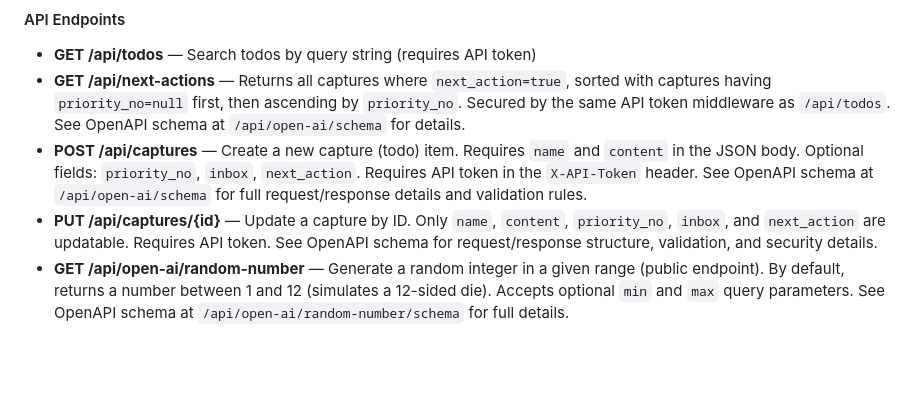
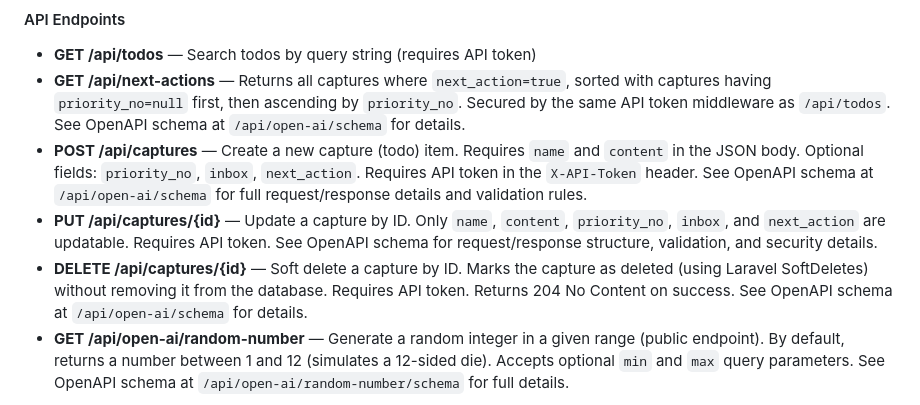
Before and after one commit to wilng2005/daily-driver, a Markdown page: README.md, the part around the change. Drawn GitHub-style; blank space fills up the shorter version.

Commit message:
docs: plan and document soft delete Capture API endpoint

```diff
--- a/README.md
+++ b/README.md
@@ -27,6 +27,7 @@ For a detailed breakdown of Nova admin features and workflows, see [docs/NOVA-FE
 - **GET /api/next-actions** — Returns all captures where `next_action=true`, sorted with captures having `priority_no=null` first, then ascending by `priority_no`. Secured by the same API token middleware as `/api/todos`. See OpenAPI schema at `/api/open-ai/schema` for details.
 - **POST /api/captures** — Create a new capture (todo) item. Requires `name` and `content` in the JSON body. Optional fields: `priority_no`, `inbox`, `next_action`. Requires API token in the `X-API-Token` header. See OpenAPI schema at `/api/open-ai/schema` for full request/response details and validation rules.
 - **PUT /api/captures/{id}** — Update a capture by ID. Only `name`, `content`, `priority_no`, `inbox`, and `next_action` are updatable. Requires API token. See OpenAPI schema for request/response structure, validation, and security details.
+- **DELETE /api/captures/{id}** — Soft delete a capture by ID. Marks the capture as deleted (using Laravel SoftDeletes) without removing it from the database. Requires API token. Returns 204 No Content on success. See OpenAPI schema at `/api/open-ai/schema` for details.
 - **GET /api/open-ai/random-number** — Generate a random integer in a given range (public endpoint). By default, returns a number between 1 and 12 (simulates a 12-sided die). Accepts optional `min` and `max` query parameters. See OpenAPI schema at `/api/open-ai/random-number/schema` for full details.
 
 For instructions on using this endpoint inside ChatGPT or as a plugin/tool, see:
```
Also changed, not shown: docs/issues/ISSUE-SOFT-DELETE-CAPTURE.md (added, +38 -0 lines).
